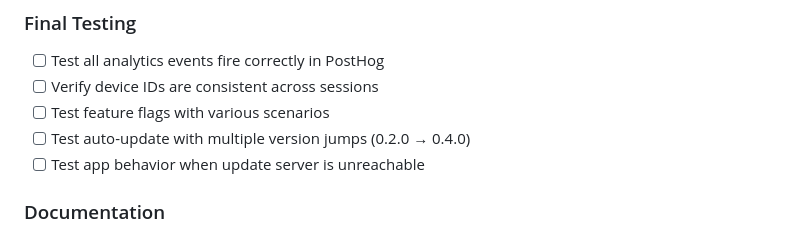
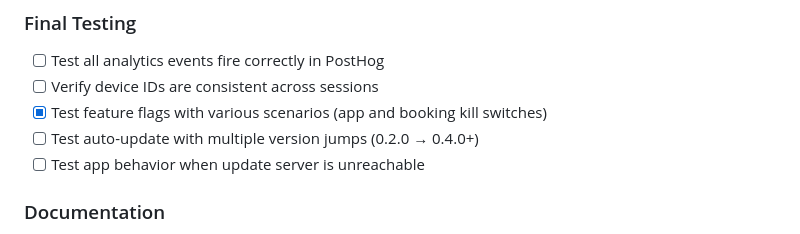
Before and after one commit to mrado1/reservation-helper, a Markdown page: docs/progress/m10-progress.md, the part around the change. Drawn GitHub-style.

Commit message:
docs: Mark feature flag testing complete for M10

```diff
--- a/docs/progress/m10-progress.md
+++ b/docs/progress/m10-progress.md
@@ -112,8 +112,8 @@
 ### Final Testing
 - [ ] Test all analytics events fire correctly in PostHog
 - [ ] Verify device IDs are consistent across sessions
-- [ ] Test feature flags with various scenarios
-- [ ] Test auto-update with multiple version jumps (0.2.0 → 0.4.0)
+- [x] Test feature flags with various scenarios (app and booking kill switches)
+- [ ] Test auto-update with multiple version jumps (0.2.0 → 0.4.0+)
 - [ ] Test app behavior when update server is unreachable
 
 ### Documentation
```
